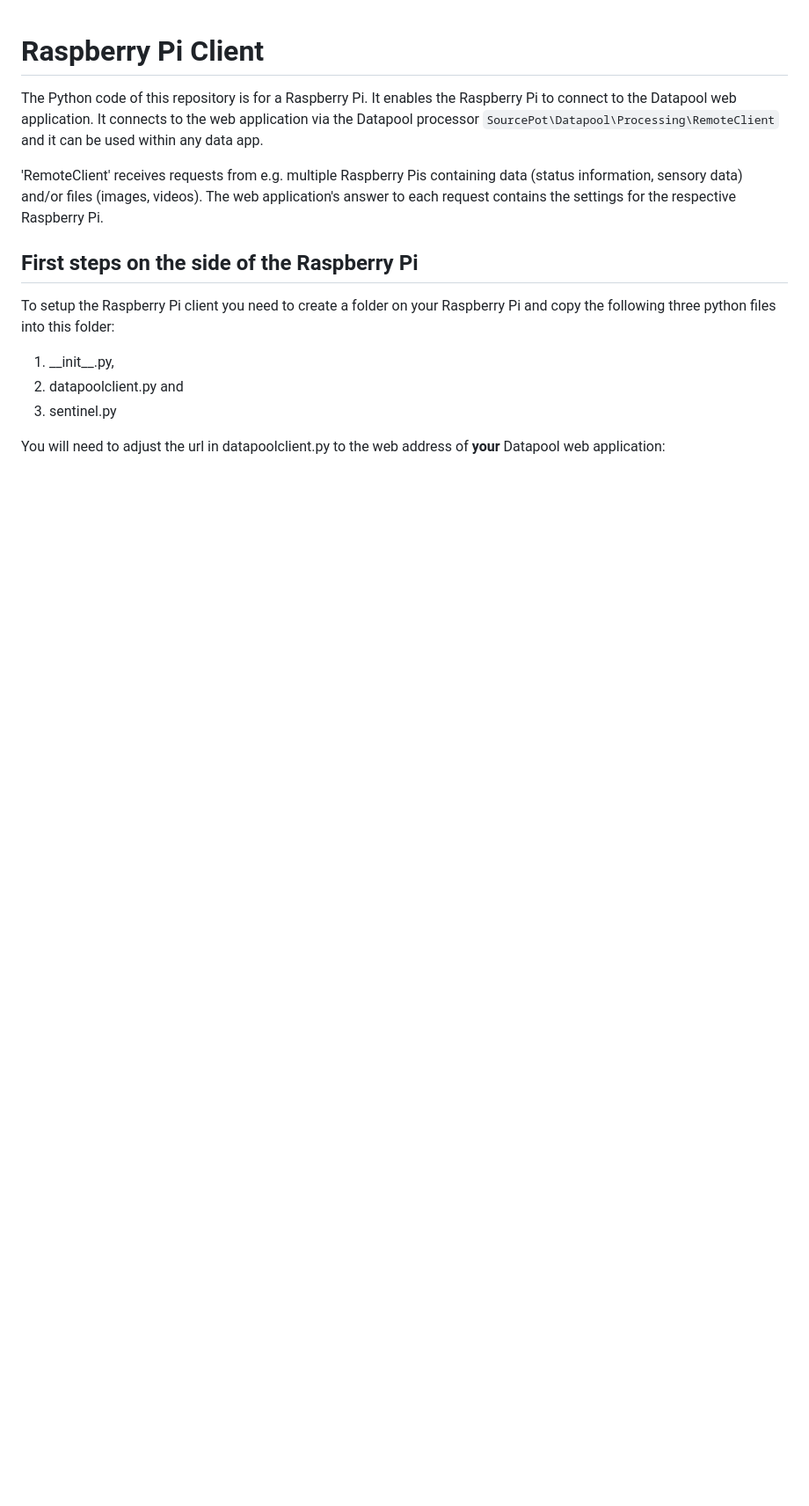
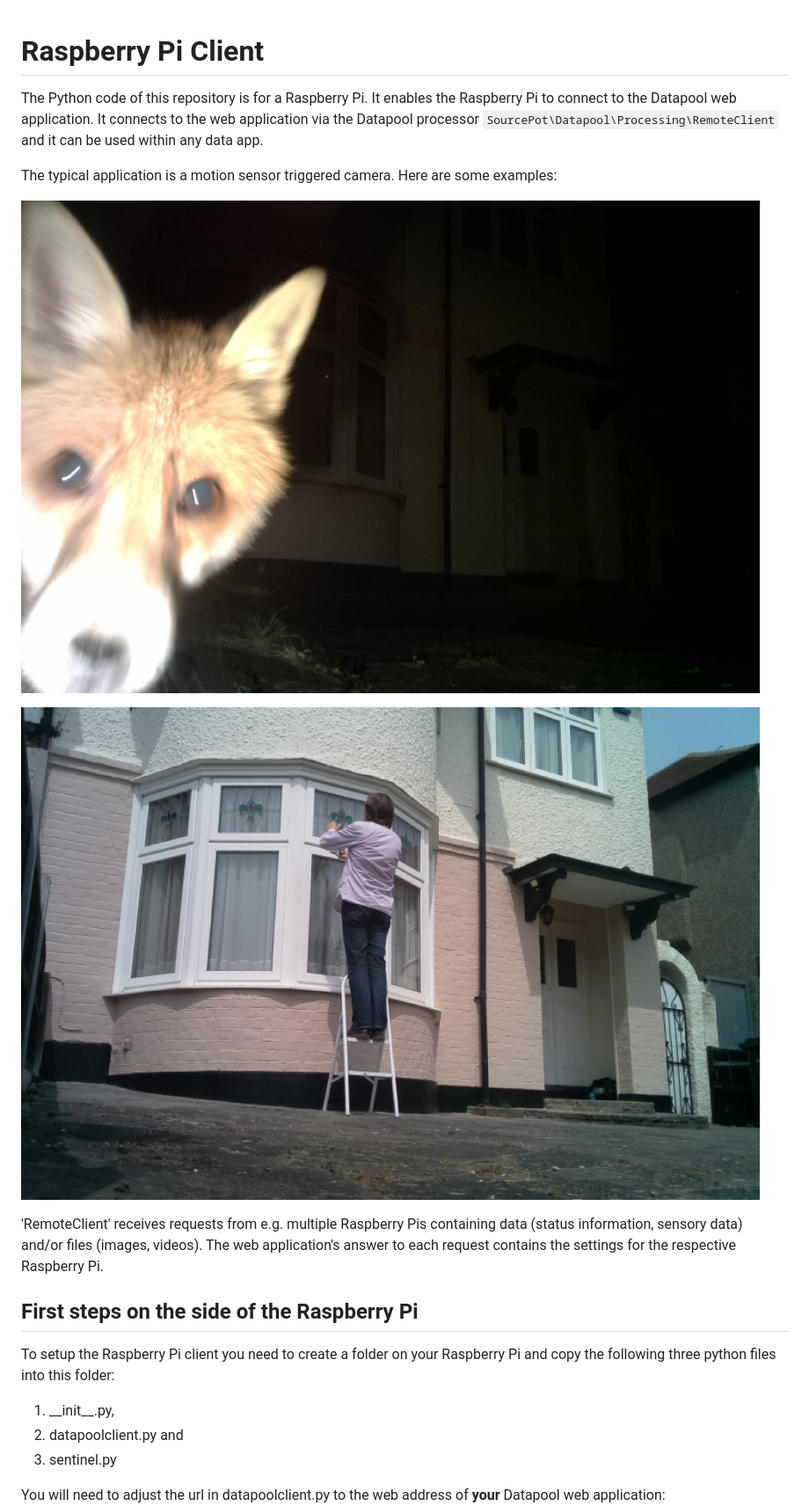
Before and after one commit to SourcePot/PIclient, a Markdown page: README.md, the part around the change. Shown at 88% size. GitHub-like rendering; pictures changed too: assets/img/mr_fox.jpg (added), assets/img/repair.jpg (added); blank space fills up the shorter version.

Commit message:
Samples added

```diff
--- a/README.md
+++ b/README.md
@@ -1,6 +1,12 @@
 # Raspberry Pi Client
 The Python code of this repository is for a Raspberry Pi. It enables the Raspberry Pi to connect to the Datapool web application.
 It connects to the web application via the Datapool processor `SourcePot\Datapool\Processing\RemoteClient` and it can be used within any data app.
+
+The typical application is a motion sensor triggered camera. Here are some examples:
+
+![Raspberry Pi Client Mr Fox shot](/assets/img/mr_fox.jpg "Mr Fox")
+
+![Repair and cleaning session](/assets/img/repair.jpg "Repair and cleaning session")
 
 'RemoteClient' receives requests from e.g. multiple Raspberry Pis containing data (status information, sensory data) and/or files (images, videos). The web application's answer to each request contains the settings for the respective Raspberry Pi.
 
```
